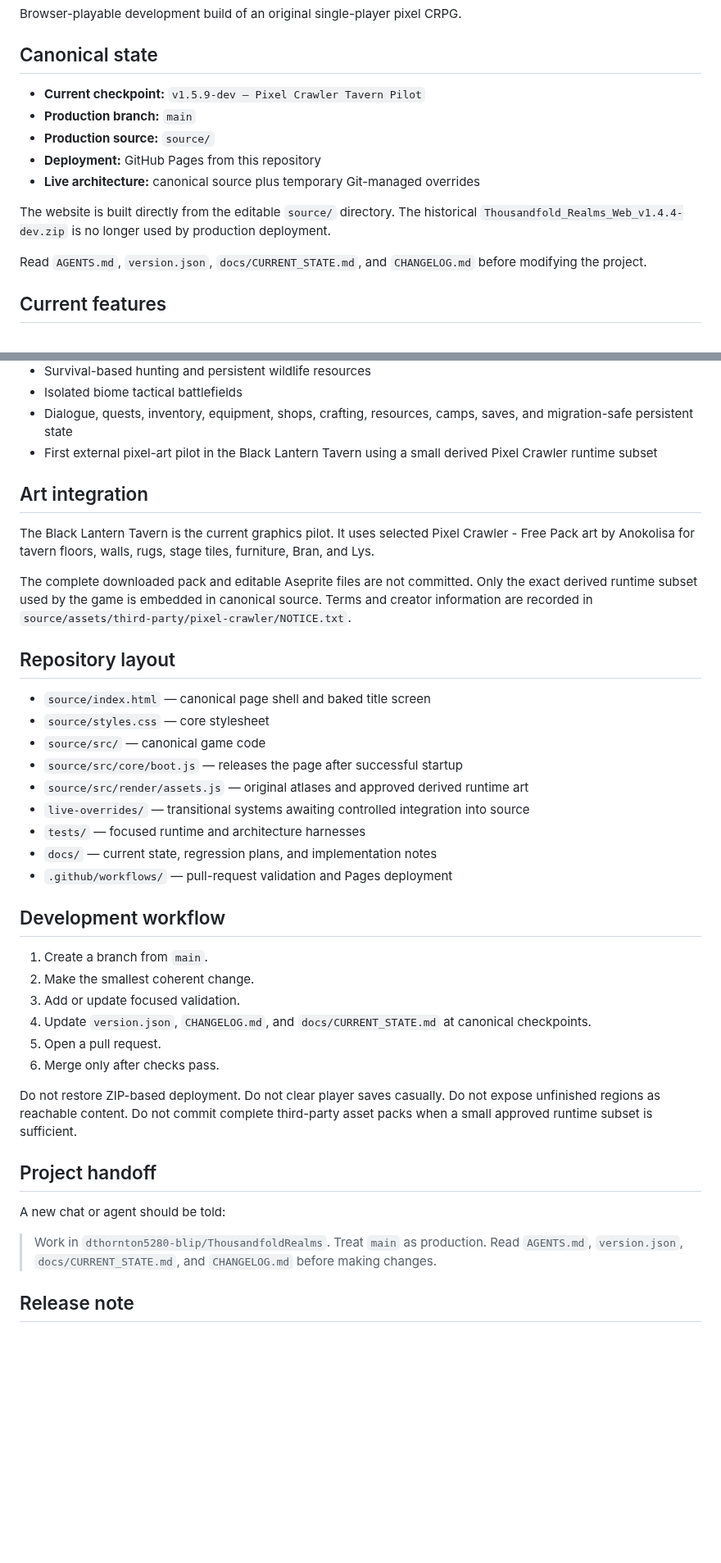
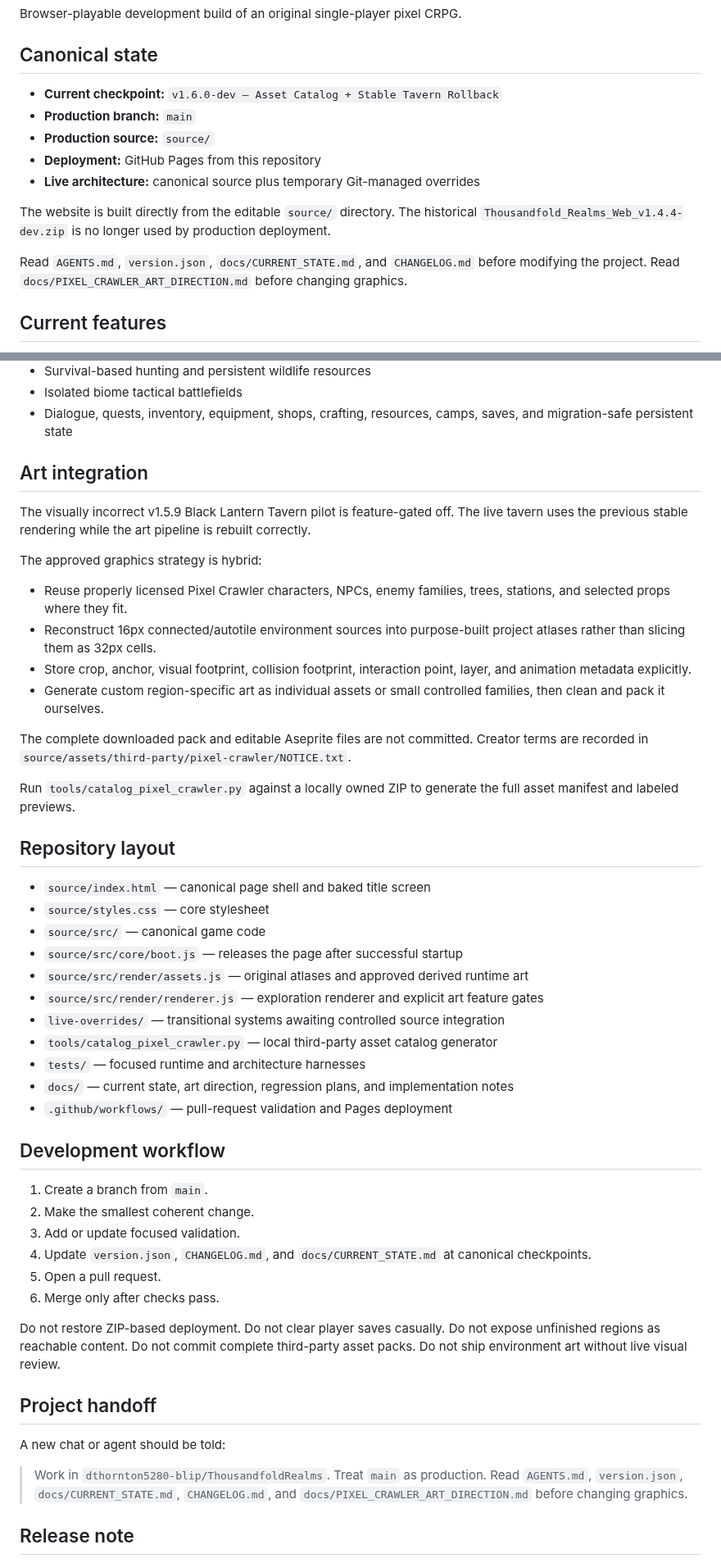
Before and after one commit to dthornton5280-blip/ThousandfoldRealms, a Markdown page: README.md, 2 parts joined by grey strips. Shown at 82% size. Drawn GitHub-style; blank space fills up the shorter version.

Commit message:
Update README for v1.6.0 art correction

```diff
--- a/README.md
+++ b/README.md
@@ -4,7 +4,7 @@ Browser-playable development build of an original single-player pixel CRPG.
 
 ## Canonical state
 
-- **Current checkpoint:** `v1.5.9-dev — Pixel Crawler Tavern Pilot`
+- **Current checkpoint:** `v1.6.0-dev — Asset Catalog + Stable Tavern Rollback`
 - **Production branch:** `main`
 - **Production source:** `source/`
 - **Deployment:** GitHub Pages from this repository
@@ -12,7 +12,7 @@ Browser-playable development build of an original single-player pixel CRPG.
 
 The website is built directly from the editable `source/` directory. The historical `Thousandfold_Realms_Web_v1.4.4-dev.zip` is no longer used by production deployment.
 
-Read `AGENTS.md`, `version.json`, `docs/CURRENT_STATE.md`, and `CHANGELOG.md` before modifying the project.
+Read `AGENTS.md`, `version.json`, `docs/CURRENT_STATE.md`, and `CHANGELOG.md` before modifying the project. Read `docs/PIXEL_CRAWLER_ART_DIRECTION.md` before changing graphics.
 
 ## Current features
 
@@ -28,13 +28,21 @@ Read `AGENTS.md`, `version.json`, `docs/CURRENT_STATE.md`, and `CHANGELOG.md` be
 - Survival-based hunting and persistent wildlife resources
 - Isolated biome tactical battlefields
 - Dialogue, quests, inventory, equipment, shops, crafting, resources, camps, saves, and migration-safe persistent state
-- First external pixel-art pilot in the Black Lantern Tavern using a small derived Pixel Crawler runtime subset
 
 ## Art integration
 
-The Black Lantern Tavern is the current graphics pilot. It uses selected Pixel Crawler - Free Pack art by Anokolisa for tavern floors, walls, rugs, stage tiles, furniture, Bran, and Lys.
+The visually incorrect v1.5.9 Black Lantern Tavern pilot is feature-gated off. The live tavern uses the previous stable rendering while the art pipeline is rebuilt correctly.
 
-The complete downloaded pack and editable Aseprite files are not committed. Only the exact derived runtime subset used by the game is embedded in canonical source. Terms and creator information are recorded in `source/assets/third-party/pixel-crawler/NOTICE.txt`.
+The approved graphics strategy is hybrid:
+
+- Reuse properly licensed Pixel Crawler characters, NPCs, enemy families, trees, stations, and selected props where they fit.
+- Reconstruct 16px connected/autotile environment sources into purpose-built project atlases rather than slicing them as 32px cells.
+- Store crop, anchor, visual footprint, collision footprint, interaction point, layer, and animation metadata explicitly.
+- Generate custom region-specific art as individual assets or small controlled families, then clean and pack it ourselves.
+
+The complete downloaded pack and editable Aseprite files are not committed. Creator terms are recorded in `source/assets/third-party/pixel-crawler/NOTICE.txt`.
+
+Run `tools/catalog_pixel_crawler.py` against a locally owned ZIP to generate the full asset manifest and labeled previews.
 
 ## Repository layout
 
@@ -43,9 +51,11 @@ The complete downloaded pack and editable Aseprite files are not committed. Only
 - `source/src/` — canonical game code
 - `source/src/core/boot.js` — releases the page after successful startup
 - `source/src/render/assets.js` — original atlases and approved derived runtime art
-- `live-overrides/` — transitional systems awaiting controlled integration into source
+- `source/src/render/renderer.js` — exploration renderer and explicit art feature gates
+- `live-overrides/` — transitional systems awaiting controlled source integration
+- `tools/catalog_pixel_crawler.py` — local third-party asset catalog generator
 - `tests/` — focused runtime and architecture harnesses
-- `docs/` — current state, regression plans, and implementation notes
+- `docs/` — current state, art direction, regression plans, and implementation notes
 - `.github/workflows/` — pull-request validation and Pages deployment
 
 ## Development workflow
@@ -57,13 +67,13 @@ The complete downloaded pack and editable Aseprite files are not committed. Only
 5. Open a pull request.
 6. Merge only after checks pass.
 
-Do not restore ZIP-based deployment. Do not clear player saves casually. Do not expose unfinished regions as reachable content. Do not commit complete third-party asset packs when a small approved runtime subset is sufficient.
+Do not restore ZIP-based deployment. Do not clear player saves casually. Do not expose unfinished regions as reachable content. Do not commit complete third-party asset packs. Do not ship environment art without live visual review.
 
 ## Project handoff
 
 A new chat or agent should be told:
 
-> Work in `dthornton5280-blip/ThousandfoldRealms`. Treat `main` as production. Read `AGENTS.md`, `version.json`, `docs/CURRENT_STATE.md`, and `CHANGELOG.md` before making changes.
+> Work in `dthornton5280-blip/ThousandfoldRealms`. Treat `main` as production. Read `AGENTS.md`, `version.json`, `docs/CURRENT_STATE.md`, `CHANGELOG.md`, and `docs/PIXEL_CRAWLER_ART_DIRECTION.md` before changing graphics.
 
 ## Release note
 
```
